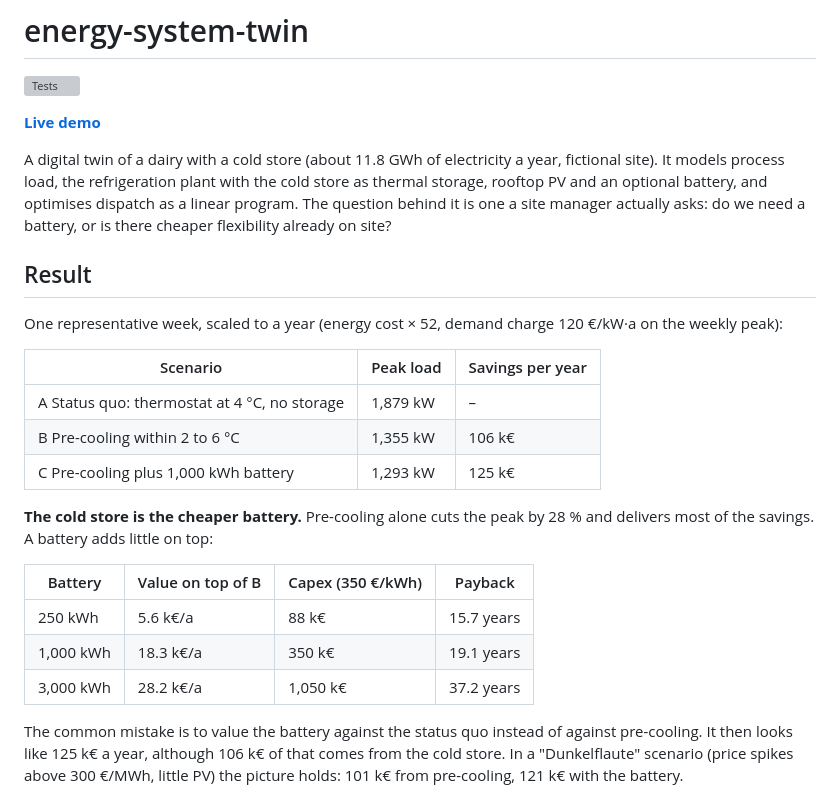
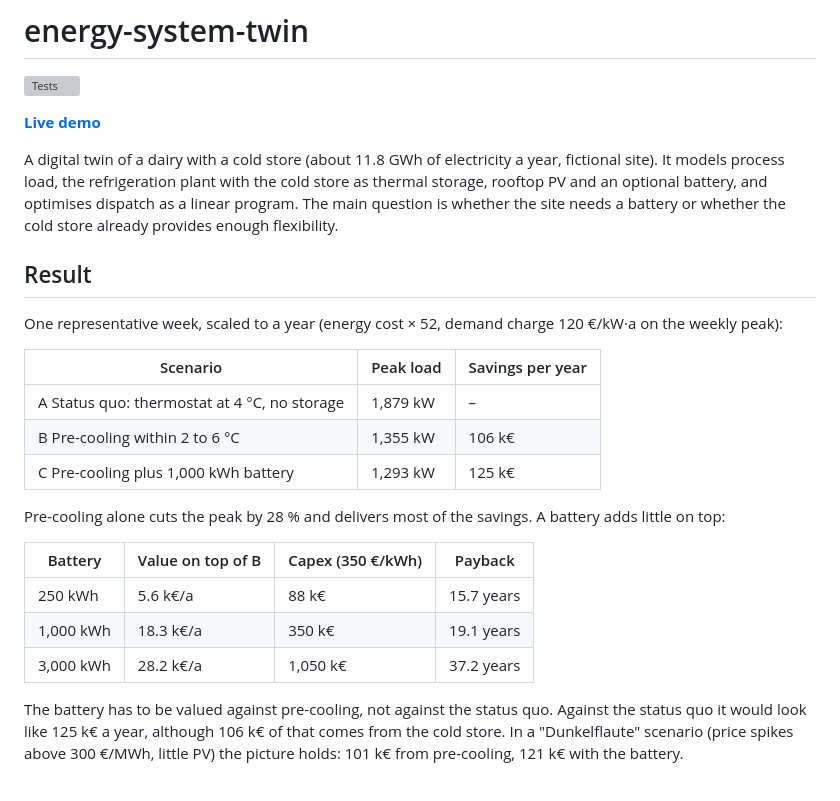
Before and after one commit to jonathankuhn11-spec/energy-system-twin, a Markdown page: README.md, the part around one of its changes. GitHub-like rendering; grey boxes are pictures that could not be loaded.

```diff
--- a/README.md
+++ b/README.md
@@ -6,8 +6,8 @@
 
 A digital twin of a dairy with a cold store (about 11.8 GWh of electricity a year, fictional site). It
 models process load, the refrigeration plant with the cold store as thermal storage, rooftop PV and an
-optional battery, and optimises dispatch as a linear program. The question behind it is one a site manager
-actually asks: do we need a battery, or is there cheaper flexibility already on site?
+optional battery, and optimises dispatch as a linear program. The main question is whether the site needs a
+battery or whether the cold store already provides enough flexibility.
 
 ## Result
 
@@ -19,7 +19,7 @@ One representative week, scaled to a year (energy cost × 52, demand charge 120
 | B Pre-cooling within 2 to 6 °C | 1,355 kW | 106 k€ |
 | C Pre-cooling plus 1,000 kWh battery | 1,293 kW | 125 k€ |
 
-**The cold store is the cheaper battery.** Pre-cooling alone cuts the peak by 28 % and delivers most of the
+Pre-cooling alone cuts the peak by 28 % and delivers most of the
 savings. A battery adds little on top:
 
 | Battery | Value on top of B | Capex (350 €/kWh) | Payback |
@@ -28,8 +28,8 @@ savings. A battery adds little on top:
 | 1,000 kWh | 18.3 k€/a | 350 k€ | 19.1 years |
 | 3,000 kWh | 28.2 k€/a | 1,050 k€ | 37.2 years |
 
-The common mistake is to value the battery against the status quo instead of against pre-cooling. It
-then looks like 125 k€ a year, although 106 k€ of that comes from the cold store. In a "Dunkelflaute"
+The battery has to be valued against pre-cooling, not against the status quo. Against the status quo it
+would look like 125 k€ a year, although 106 k€ of that comes from the cold store. In a "Dunkelflaute"
 scenario (price spikes above 300 €/MWh, little PV) the picture holds: 101 k€ from pre-cooling, 121 k€
 with the battery.
 
```
Also changed, not shown: other parts of README.md (+12 -13 lines).
